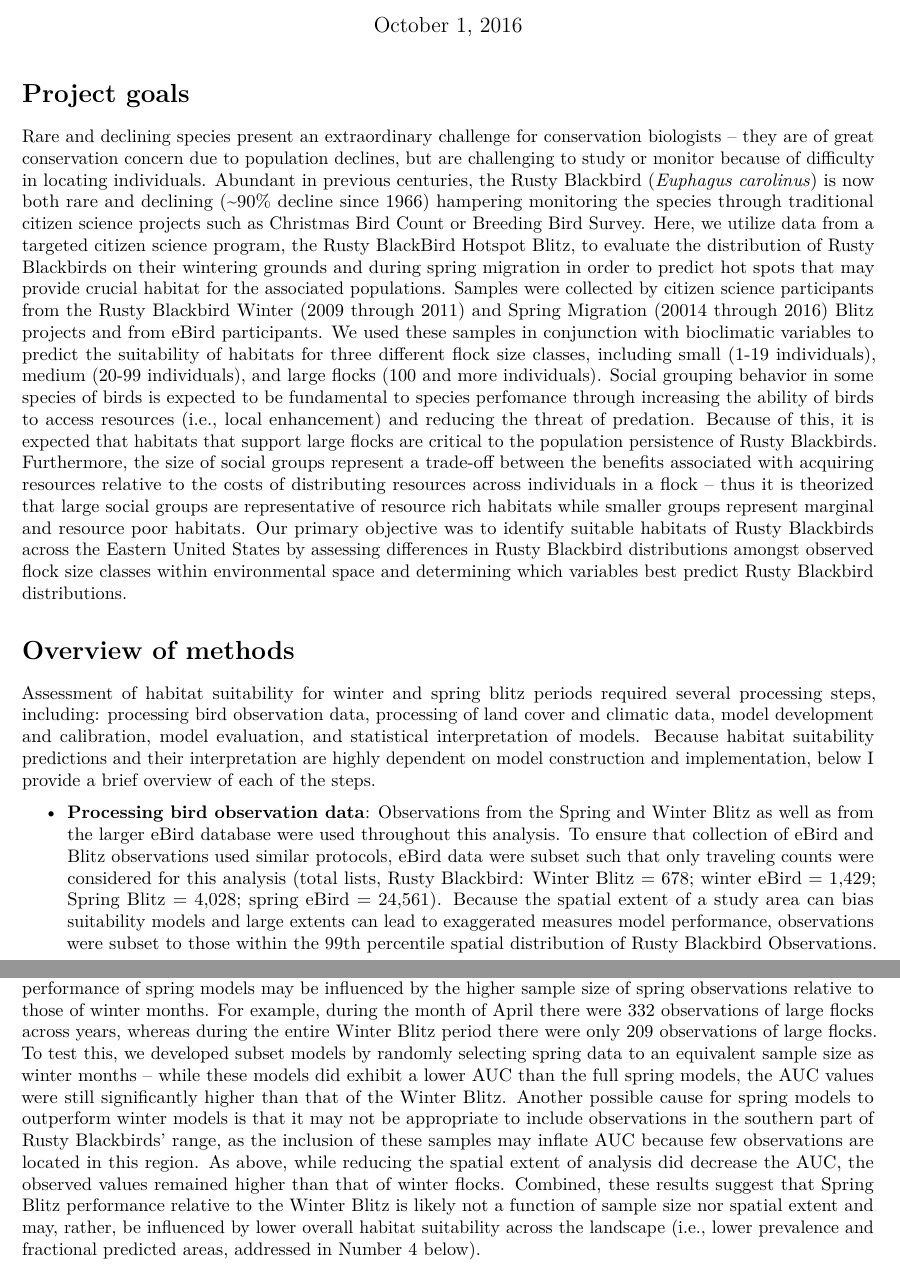
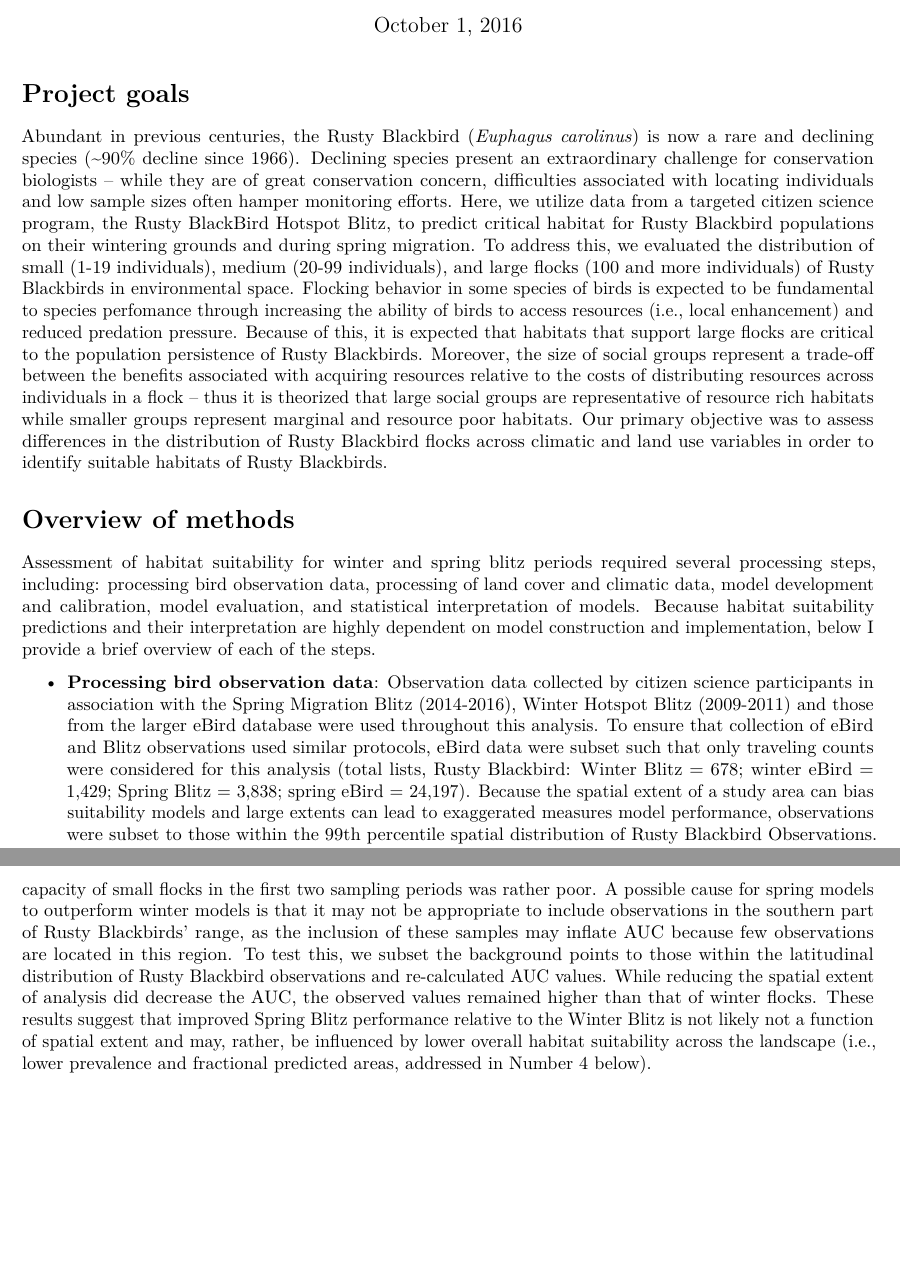
Before and after one commit to RustyBlackbirdWorkingGroup/blitzAnalysis, an R Markdown document (SummaryReport_RustyBlackbird.Rmd): two parts of pages 1 and 3 of 7 before the commit and two parts of pages 1 and 4 of 7 after it, joined at a grey line, cut so that both start at the same text, the shorter picture padded with empty space. Rendered offline with R 4.5, knitr and Pandoc, then LaTeX, with nearby package versions.

Commit message:
update of intro

````diff
--- a/SummaryReport_RustyBlackbird.Rmd
+++ b/SummaryReport_RustyBlackbird.Rmd
@@ -17,10 +17,9 @@ readImages <- function(imageFile){
 
 # Project goals
 
-Rare and declining species present an extraordinary challenge for conservation biologists -- they are of great conservation concern due to population declines, but are challenging to study or monitor because of difficulty in locating individuals.  Abundant in previous centuries, the Rusty Blackbird (_Euphagus carolinus_) is now both rare and declining (~90% decline since 1966) hampering monitoring the species through traditional citizen science projects such as Christmas Bird Count or Breeding Bird Survey. Here, we utilize data from a targeted citizen science program, the Rusty BlackBird Hotspot Blitz, to evaluate the distribution of Rusty Blackbirds on their wintering grounds and during spring migration in order to predict hot spots that may provide crucial habitat for the associated populations. Samples were collected by citizen science participants from the Rusty Blackbird Winter (2009 through 2011) and Spring Migration (20014 through 2016) Blitz projects and from eBird participants. We used these samples in conjunction with bioclimatic variables to predict the suitability of habitats for three different flock size classes, including small (1-19 individuals), medium (20-99 individuals), and large flocks (100 and more individuals). Social grouping behavior in some species of birds is expected to be fundamental to species perfomance through increasing the ability of birds to access resources (i.e., local enhancement) and reducing the threat of predation. Because of this, it is expected that habitats that support large flocks are critical to the population persistence of Rusty Blackbirds. Furthermore, the size of social groups represent a trade-off between the benefits associated with acquiring resources relative to the costs of distributing resources across individuals in a flock -- thus it is theorized that large social groups are representative of resource rich habitats while smaller groups represent marginal and resource poor habitats. Our primary objective was to identify suitable habitats of Rusty Blackbirds across the Eastern United States by assessing differences in Rusty Blackbird distributions amongst observed flock size classes within environmental space and determining which variables best predict Rusty Blackbird distributions.
+Abundant in previous centuries, the Rusty Blackbird (_Euphagus carolinus_) is now a rare and declining species (~90% decline since 1966). Declining species present an extraordinary challenge for conservation biologists -- while they are of great conservation concern, difficulties associated with locating individuals and low sample sizes often hamper monitoring efforts. Here, we utilize data from a targeted citizen science program, the Rusty BlackBird Hotspot Blitz, to predict critical habitat for Rusty Blackbird populations on their wintering grounds and during spring migration. To address this, we evaluated the distribution of small (1-19 individuals), medium (20-99 individuals), and large flocks (100 and more individuals) of Rusty Blackbirds in environmental space. Flocking behavior in some species of birds is expected to be fundamental to species perfomance through increasing the ability of birds to access resources (i.e., local enhancement) and reduced predation pressure. Because of this, it is expected that habitats that support large flocks are critical to the population persistence of Rusty Blackbirds. Moreover, the size of social groups represent a trade-off between the benefits associated with acquiring resources relative to the costs of distributing resources across individuals in a flock -- thus it is theorized that large social groups are representative of resource rich habitats while smaller groups represent marginal and resource poor habitats. Our primary objective was to assess differences in the distribution of Rusty Blackbird flocks across climatic and land use variables in order to  identify suitable habitats of Rusty Blackbirds.
 
 # Overview of methods
 
 Assessment of habitat suitability for winter and spring blitz periods required several processing steps, including: processing bird observation data, processing of land cover and climatic data, model development and calibration, model evaluation, and statistical interpretation of models. Because habitat suitability predictions and their interpretation are highly dependent on model construction and implementation, below I provide a brief overview of each of the steps.
 
-* **Processing bird observation data**: Observations from the Spring and Winter Blitz as well as from the larger eBird database were used throughout this analysis. To ensure that collection of eBird and Blitz observations used similar protocols, eBird data were subset such that only traveling counts were considered for this analysis (total lists, Rusty Blackbird: Winter Blitz = 678; winter eBird = 1,429; Spring Blitz = 4,028; spring eBird = 24,561). Because the spatial extent of a study area can bias suitability models and large extents can lead to exaggerated measures model performance, observations were subset to those within the 99th percentile spatial distribution of Rusty Blackbird Observations. Observation data were grouped into sampling periods, with Winter Blitz observations grouped by year and Spring Blitz observations grouped into two-week intervals for each year. To maximize independence of samples (i.e., to avoid double-counting individuals) observations were aggregated to a 4 km resolution grid (see below), with grid cells representing the maximum count of Rusty Blackbirds during each sampling period. Finally, because the collection of eBird data is biased towards certain environments (e.g., warmer temperatures and close to human development), we evaluated habitat suitability of presence locations relative to locations in which eBird lists did not contain Rusty Blackbird observations.
@@ -39,7 +39,7 @@ To evaluate the performance of models we assessed the area under the receiver op
 
 ![A: Example receiver operator curves (ROC) for cross-validation runs of large flocks during the Winter Blitz period, 2009-2011. The dotted line represents the null model of random model perfomance. B:Area under the receiver operator curve (AUC) across flock size and observation classes for the Winter Blitz period, 2009-2011. Error bars represent the 95% confidence interval about mean AUC values across cross-validation runs.](outPlots/rocAUC.png)
 
-Overall, spring models had better performance than winter models (Fig. 2), with the predictive capacity of models increasing with sampling period (i.e., AUC increased from March through May). The improved performance of spring models may be influenced by the higher sample size of spring observations relative to those of winter months. For example, during the month of April there were 332 observations of large flocks across years, whereas during the entire Winter Blitz period there were only 209 observations of large flocks. To test this, we developed subset models by randomly selecting spring data to an equivalent sample size as winter months -- while these models did exhibit a lower AUC than the full spring models, the AUC values were still significantly higher than that of the Winter Blitz. Another possible cause for spring models to outperform winter models is that it may not be appropriate to include observations in the southern part of Rusty Blackbirds' range, as the inclusion of these samples may inflate AUC because few observations are located in this region. As above, while reducing the spatial extent of analysis did decrease the AUC, the observed values remained higher than that of winter flocks. Combined, these results suggest that Spring Blitz performance relative to the Winter Blitz is likely not a function of sample size nor spatial extent and may, rather, be influenced by lower overall habitat suitability across the landscape (i.e., lower prevalence and fractional predicted areas, addressed in Number 4 below).
+Overall, spring models had higher performance than winter models (Fig. 2), though the predictive capacity of models increasing with sampling period (i.e., AUC increased from March through May) and the predictive capacity of small flocks in the first two sampling periods was rather poor. A possible cause for spring models to outperform winter models is that it may not be appropriate to include observations in the southern part of Rusty Blackbirds' range, as the inclusion of these samples may inflate AUC because few observations are located in this region. To test this, we subset the background points to those within the latitudinal distribution of Rusty Blackbird observations and re-calculated AUC values. While reducing the spatial extent of analysis did decrease the AUC, the observed values remained higher than that of winter flocks. These results suggest that improved Spring Blitz performance relative to the Winter Blitz is not likely not a function of spatial extent and may, rather, be influenced by lower overall habitat suitability across the landscape (i.e., lower prevalence and fractional predicted areas, addressed in Number 4 below).
 
 
 ```{r, out.width = '750px',out.height = '250px', echo = F, fig.align = 'right', fig.cap='test'}
````
Also changed, not shown: SummaryReport_RustyBlackbird.Rmd (3 more changed lines).
